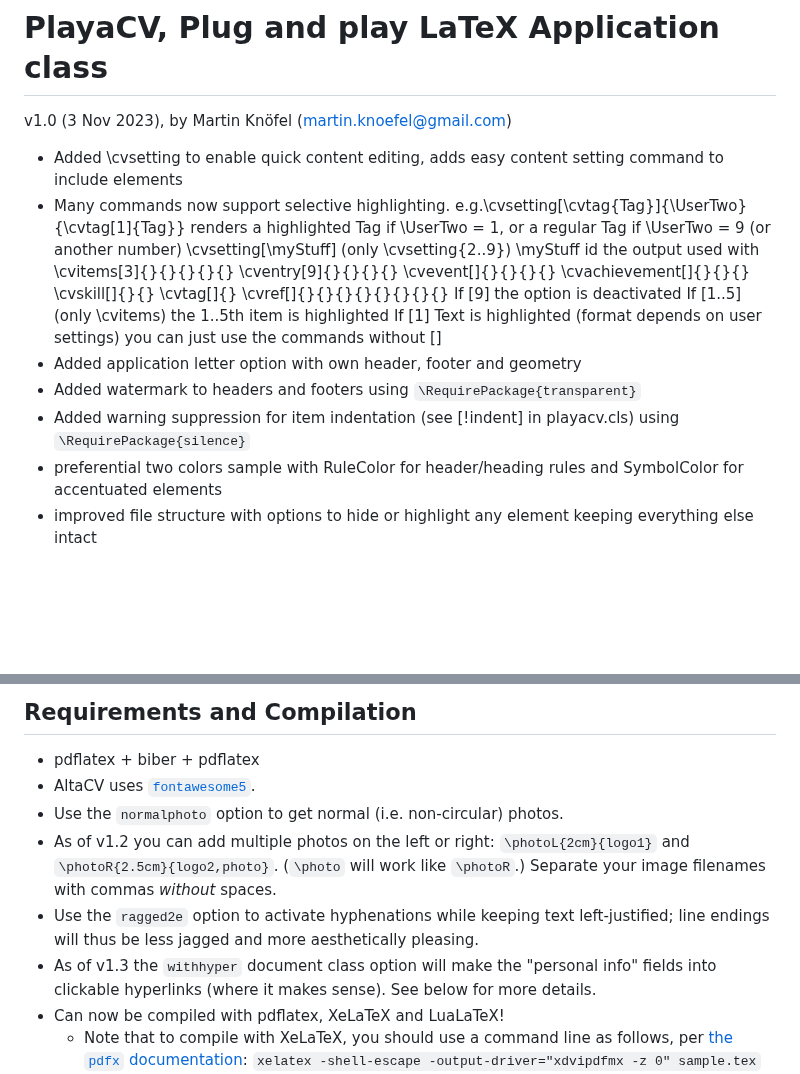
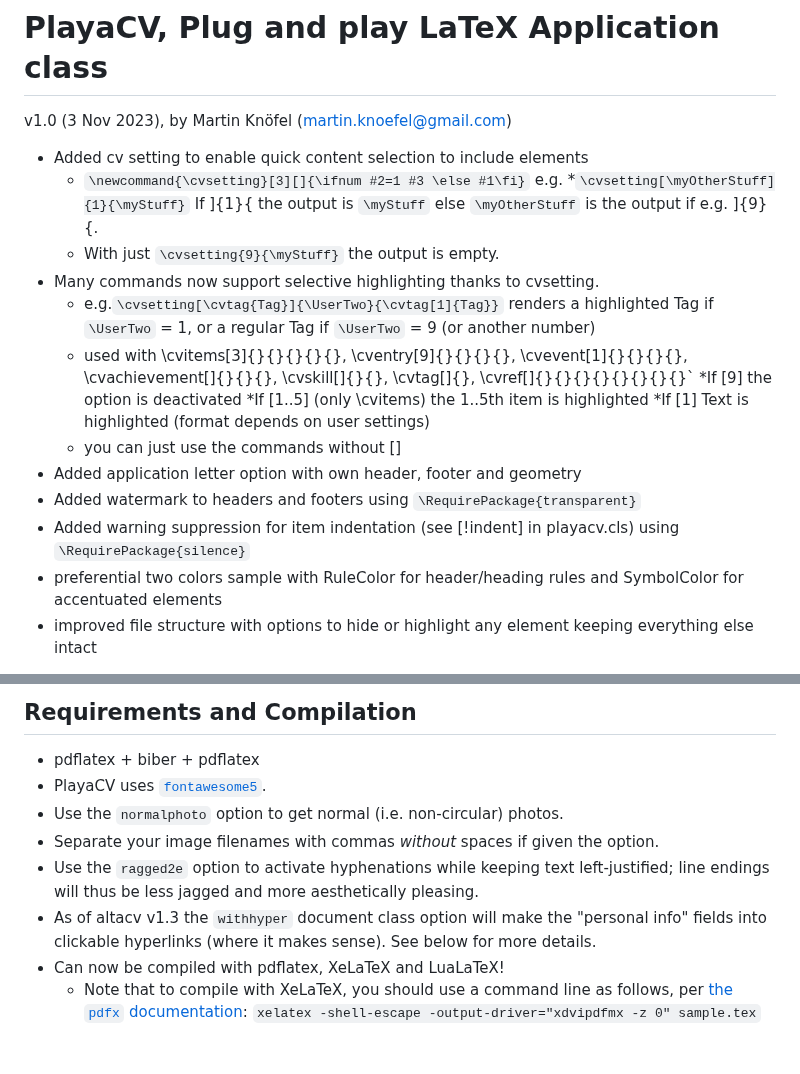
Before and after one commit to Pleiadas/playacv, a Markdown page: README.md, 2 parts joined by grey strips. Drawn GitHub-style; blank space fills up the shorter version.

Commit message:
Update README.md
updated with playa cv specific sample info and fixed some typesetting

```diff
--- a/README.md
+++ b/README.md
@@ -2,29 +2,34 @@
 
 v1.0 (3 Nov 2023), by Martin Knöfel (martin.knoefel@gmail.com)
 
-* Added \cvsetting to enable quick content editing, adds easy content setting command to include elements
-* Many commands now support selective highlighting.
-    e.g.\cvsetting[\cvtag{Tag}]{\UserTwo}{\cvtag[1]{Tag}}
-    renders a highlighted Tag if \UserTwo = 1,
-    or a regular Tag if \UserTwo = 9 (or another number)
-    \cvsetting[\myStuff] (only \cvsetting{2..9}) \myStuff id the output
-used with
-\cvitems[3]{}{}{}{}{}
-	\cventry[9]{}{}{}{}
-	\cvevent[]{}{}{}{}
-	\cvachievement[]{}{}{}
-	\cvskill[]{}{}
-	\cvtag[]{}
-    \cvref[]{}{}{}{}{}{}{}{}
-If [9] the option is deactivated
-If [1..5] (only \cvitems) the 1..5th item is highlighted
-If [1] Text is highlighted (format depends on user settings)
-    you can just use the commands without []
+* Added cv setting to enable quick content selection to include elements
+  *  `\newcommand{\cvsetting}[3][]{\ifnum #2=1 #3 \else #1\fi}`
+  e.g.
+  *`\cvsetting[\myOtherStuff]{1}{\myStuff}`
+  If ]{1}{ the output is `\myStuff`
+  else `\myOtherStuff` is the output if e.g. ]{9}{.
+  * With just `\cvsetting{9}{\myStuff}` the output is empty.
+* Many commands now support selective highlighting thanks to cvsetting.
+  * e.g.`\cvsetting[\cvtag{Tag}]{\UserTwo}{\cvtag[1]{Tag}}`
+    renders a highlighted Tag if `\UserTwo` = 1,
+    or a regular Tag if `\UserTwo` = 9 (or another number)
+  * used with
+    \cvitems[3]{}{}{}{}{},
+	\cventry[9]{}{}{}{},
+	\cvevent[1]{}{}{}{},
+	\cvachievement[]{}{}{},
+	\cvskill[]{}{},
+	\cvtag[]{},
+    \cvref[]{}{}{}{}{}{}{}{}`
+    *If [9] the option is deactivated
+    *If [1..5] (only \cvitems) the 1..5th item is highlighted
+    *If [1] Text is highlighted (format depends on user settings)
+  * you can just use the commands without []
 * Added application letter option with own header, footer and geometry
-* Added watermark to headers and footers
-  using `\RequirePackage{transparent}`
-* Added warning suppression for item indentation (see [!indent] in playacv.cls)
-  using `\RequirePackage{silence}`
+* Added watermark to headers and footers using
+  `\RequirePackage{transparent}`
+* Added warning suppression for item indentation (see [!indent] in playacv.cls) using
+  `\RequirePackage{silence}`
 * preferential two colors sample with RuleColor for header/heading rules and SymbolColor for accentuated elements
 * improved file structure with options to hide or highlight any element keeping everything else intact
 
@@ -62,11 +59,11 @@ Though if you're creating your own CV/résumé, you'd probably prefer using the
 ## Requirements and Compilation
 
 * pdflatex + biber + pdflatex
-* AltaCV uses [`fontawesome5`](http://www.ctan.org/pkg/fontawesome5).
+* PlayaCV uses [`fontawesome5`](http://www.ctan.org/pkg/fontawesome5).
 * Use the `normalphoto` option to get normal (i.e. non-circular) photos.
-* As of v1.2 you can add multiple photos on the left or right: `\photoL{2cm}{logo1}` and `\photoR{2.5cm}{logo2,photo}`. (`\photo` will work like `\photoR`.) Separate your image filenames with commas _without_ spaces.
+* Separate your image filenames with commas _without_ spaces if given the option.
 * Use the `ragged2e` option to activate hyphenations while keeping text left-justified; line endings will thus be less jagged and more aesthetically pleasing.
-* As of v1.3 the `withhyper` document class option will make the "personal info" fields into clickable hyperlinks (where it makes sense). See below for more details.
+* As of altacv v1.3 the `withhyper` document class option will make the "personal info" fields into clickable hyperlinks (where it makes sense). See below for more details.
 * Can now be compiled with pdflatex, XeLaTeX and LuaLaTeX!
   * Note that to compile with XeLaTeX, you should use a command line as follows, per [the `pdfx` documentation](http://mirrors.ctan.org/macros/latex/contrib/pdfx/pdfx.pdf): `xelatex -shell-escape -output-driver="xdvipdfmx -z 0" sample.tex`
 * The samples here use the [Lato](http://www.latofonts.com/lato-free-fonts/) and [Roboto Slab fonts](https://github.com/googlefonts/robotoslab). Feel free to use a different typeface package instead—often a different typeface will change the entire CV's feel.
```
Also changed, not shown: other parts of README.md (+1 -9 lines).
